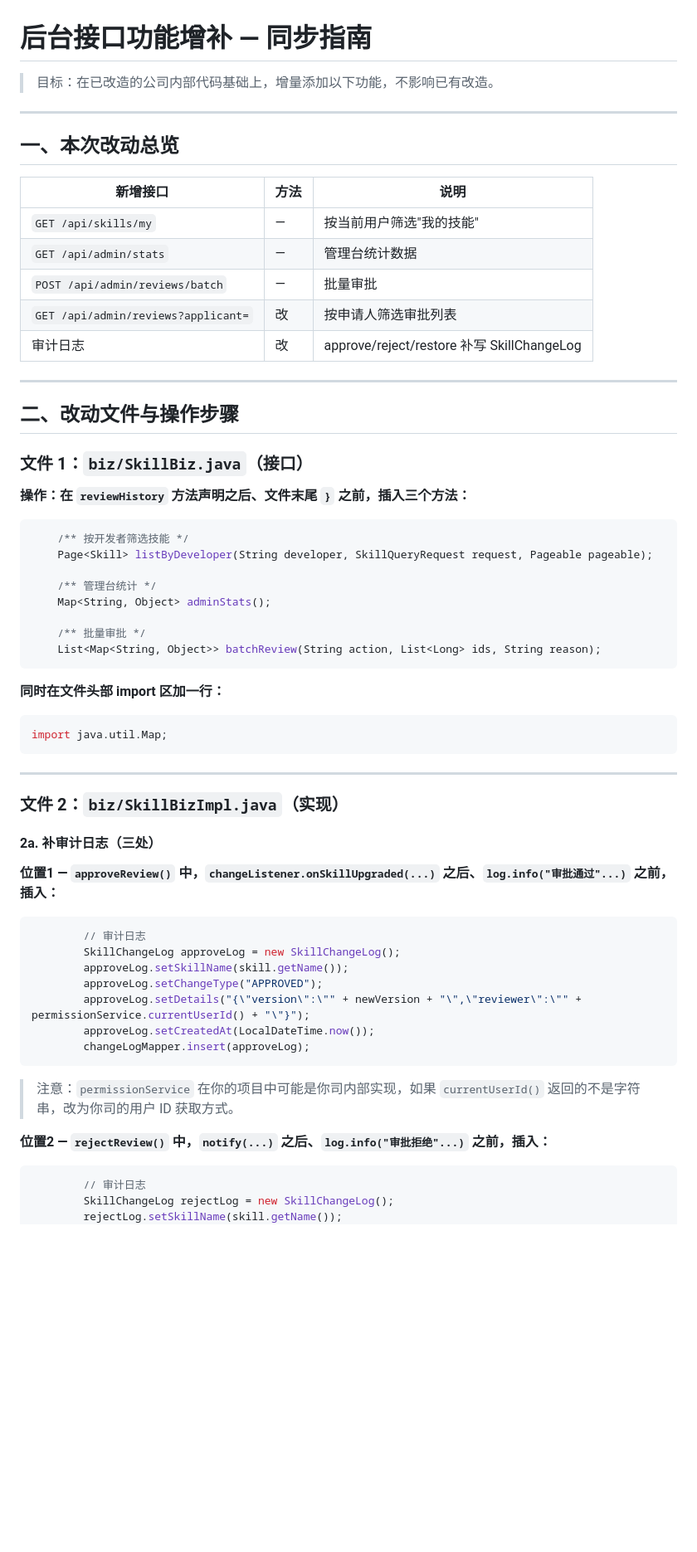
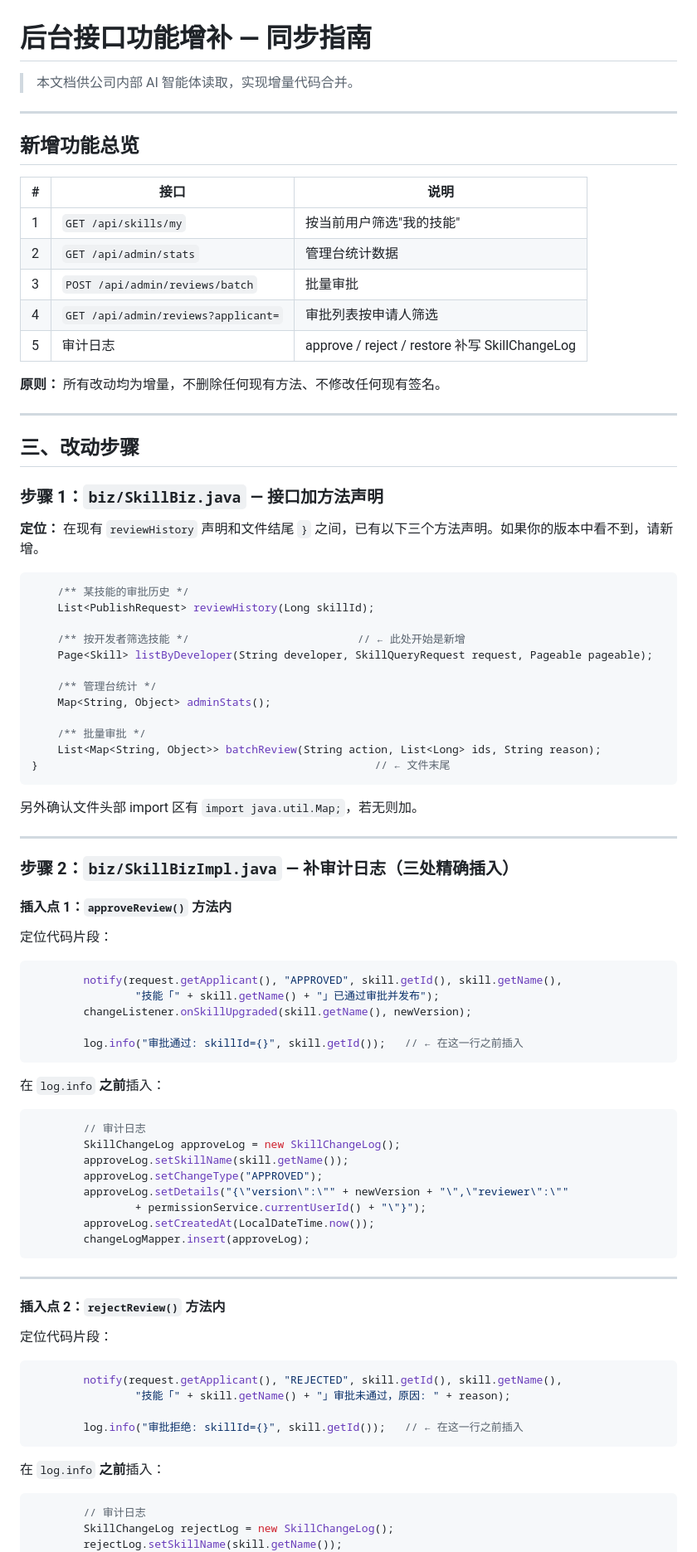
Before and after one commit to toBeYoungD/skill-hub-demo, a Markdown page: SYNC-GUIDE.md, the part around one of its changes. Shown at 83% size. Drawn GitHub-style; blank space fills up the shorter version.

Commit message:
docs: rewrite SYNC-GUIDE with exact source context at each insertion point

````diff
--- a/SYNC-GUIDE.md
+++ b/SYNC-GUIDE.md
@@ -1,29 +1,34 @@
 # 后台接口功能增补 — 同步指南
 
-> 目标：在已改造的公司内部代码基础上，增量添加以下功能，不影响已有改造。
+> 本文档供公司内部 AI 智能体读取，实现增量代码合并。
 
 ---
 
-## 一、本次改动总览
+## 新增功能总览
 
-| 新增接口 | 方法 | 说明 |
-|---------|------|------|
-| `GET /api/skills/my` | — | 按当前用户筛选"我的技能" |
-| `GET /api/admin/stats` | — | 管理台统计数据 |
-| `POST /api/admin/reviews/batch` | — | 批量审批 |
-| `GET /api/admin/reviews?applicant=` | 改 | 按申请人筛选审批列表 |
-| 审计日志 | 改 | approve/reject/restore 补写 SkillChangeLog |
+| # | 接口 | 说明 |
+|---|------|------|
+| 1 | `GET /api/skills/my` | 按当前用户筛选"我的技能" |
+| 2 | `GET /api/admin/stats` | 管理台统计数据 |
+| 3 | `POST /api/admin/reviews/batch` | 批量审批 |
+| 4 | `GET /api/admin/reviews?applicant=` | 审批列表按申请人筛选 |
+| 5 | 审计日志 | approve / reject / restore 补写 SkillChangeLog |
+
+**原则：** 所有改动均为增量，不删除任何现有方法、不修改任何现有签名。
 
 ---
 
-## 二、改动文件与操作步骤
+## 三、改动步骤
 
-### 文件 1：`biz/SkillBiz.java`（接口）
+### 步骤 1：`biz/SkillBiz.java` — 接口加方法声明
 
-**操作：在 `reviewHistory` 方法声明之后、文件末尾 `}` 之前，插入三个方法：**
+**定位：** 在现有 `reviewHistory` 声明和文件结尾 `}` 之间，已有以下三个方法声明。如果你的版本中看不到，请新增。
 
 ```java
-    /** 按开发者筛选技能 */
+    /** 某技能的审批历史 */
+    List<PublishRequest> reviewHistory(Long skillId);
+
+    /** 按开发者筛选技能 */                          // ← 此处开始是新增
     Page<Skill> listByDeveloper(String developer, SkillQueryRequest request, Pageable pageable);
 
     /** 管理台统计 */
@@ -31,35 +36,54 @@
 
     /** 批量审批 */
     List<Map<String, Object>> batchReview(String action, List<Long> ids, String reason);
+}                                                    // ← 文件末尾
 ```
 
-**同时在文件头部 import 区加一行：**
-
-```java
-import java.util.Map;
-```
+另外确认文件头部 import 区有 `import java.util.Map;`，若无则加。
 
 ---
 
-### 文件 2：`biz/SkillBizImpl.java`（实现）
+### 步骤 2：`biz/SkillBizImpl.java` — 补审计日志（三处精确插入）
 
-#### 2a. 补审计日志（三处）
+#### 插入点 1：`approveReview()` 方法内
 
-**位置1 — `approveReview()` 中，`changeListener.onSkillUpgraded(...)` 之后、`log.info("审批通过"...)` 之前，插入：**
+定位代码片段：
+
+```java
+        notify(request.getApplicant(), "APPROVED", skill.getId(), skill.getName(),
+                "技能「" + skill.getName() + "」已通过审批并发布");
+        changeListener.onSkillUpgraded(skill.getName(), newVersion);
+
+        log.info("审批通过: skillId={}", skill.getId());   // ← 在这一行之前插入
+```
+
+在 `log.info` **之前**插入：
 
 ```java
         // 审计日志
         SkillChangeLog approveLog = new SkillChangeLog();
         approveLog.setSkillName(skill.getName());
         approveLog.setChangeType("APPROVED");
-        approveLog.setDetails("{\"version\":\"" + newVersion + "\",\"reviewer\":\"" + permissionService.currentUserId() + "\"}");
+        approveLog.setDetails("{\"version\":\"" + newVersion + "\",\"reviewer\":\""
+                + permissionService.currentUserId() + "\"}");
         approveLog.setCreatedAt(LocalDateTime.now());
         changeLogMapper.insert(approveLog);
 ```
 
-> 注意：`permissionService` 在你的项目中可能是你司内部实现，如果 `currentUserId()` 返回的不是字符串，改为你司的用户 ID 获取方式。
+---
 
-**位置2 — `rejectReview()` 中，`notify(...)` 之后、`log.info("审批拒绝"...)` 之前，插入：**
+#### 插入点 2：`rejectReview()` 方法内
+
+定位代码片段：
+
+```java
+        notify(request.getApplicant(), "REJECTED", skill.getId(), skill.getName(),
+                "技能「" + skill.getName() + "」审批未通过，原因: " + reason);
+
+        log.info("审批拒绝: skillId={}", skill.getId());   // ← 在这一行之前插入
+```
+
+在 `log.info` **之前**插入：
 
 ```java
         // 审计日志
````
Also changed, not shown: other parts of SYNC-GUIDE.md (+43 -55 lines).
